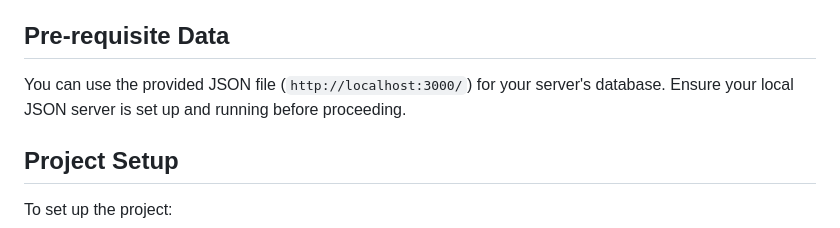
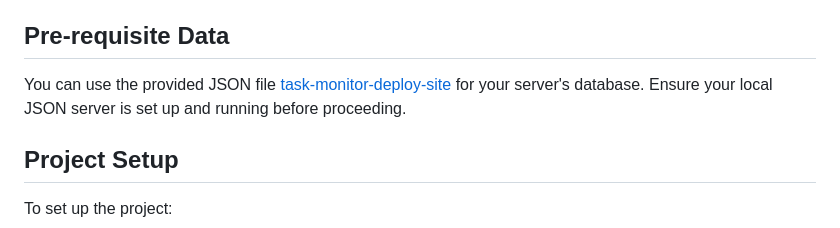
Before and after one commit to ohnoitsmoraa/Task-Monitor-System, a Markdown page: README.md, the part around the change. Drawn GitHub-style.

Commit message:
complete lab

```diff
--- a/README.md
+++ b/README.md
@@ -15,7 +15,7 @@ For this app to run in your system your system should meet the following require
 
 ## Pre-requisite Data
 
-You can use the provided JSON file (`http://localhost:3000/`) for your server's database. Ensure your local JSON server is set up and running before proceeding.
+You can use the provided JSON file [task-monitor-deploy-site](https://task-monitor-system.vercel.app/) for your server's database. Ensure your local JSON server is set up and running before proceeding.
 
 ## Project Setup
 
```
